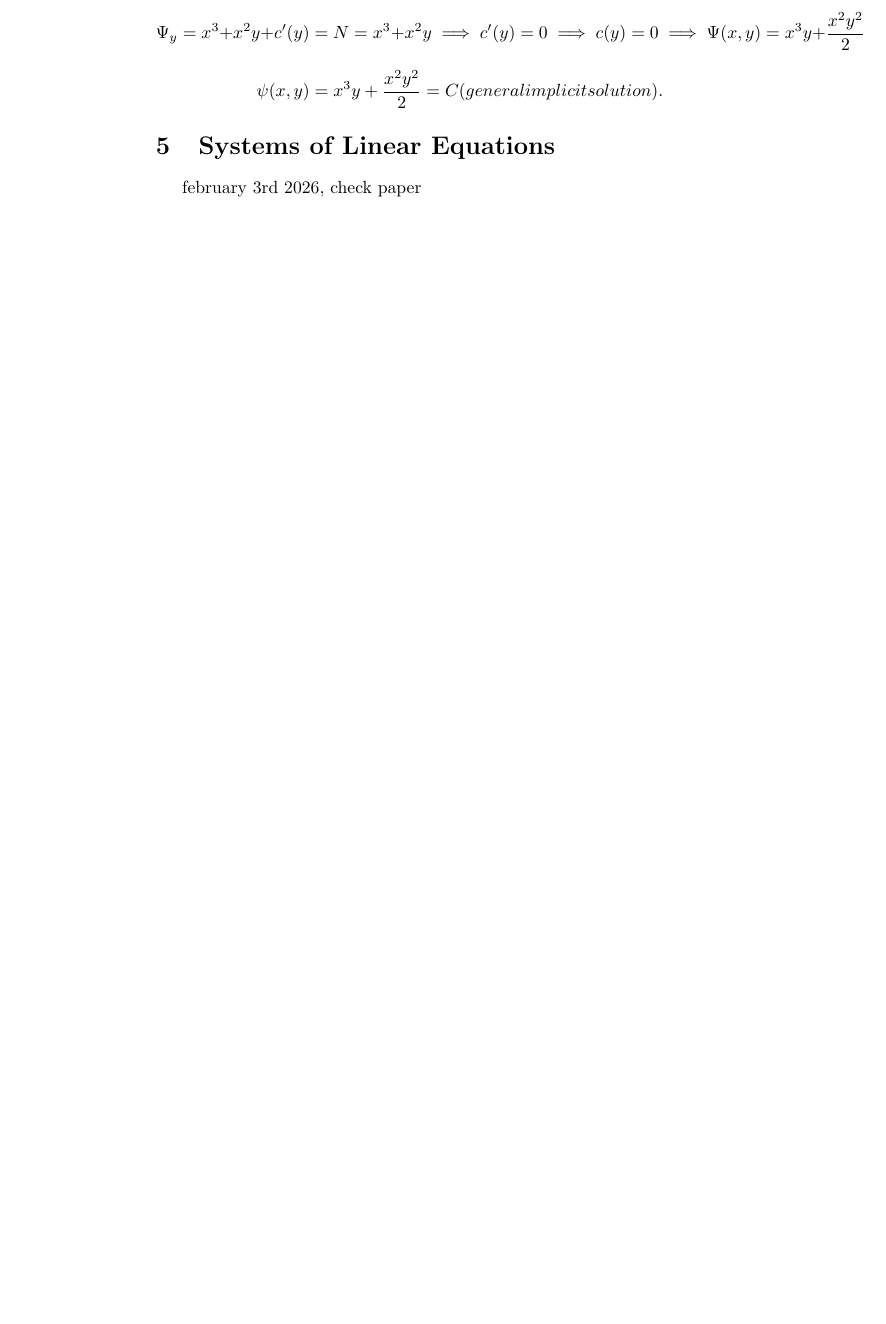
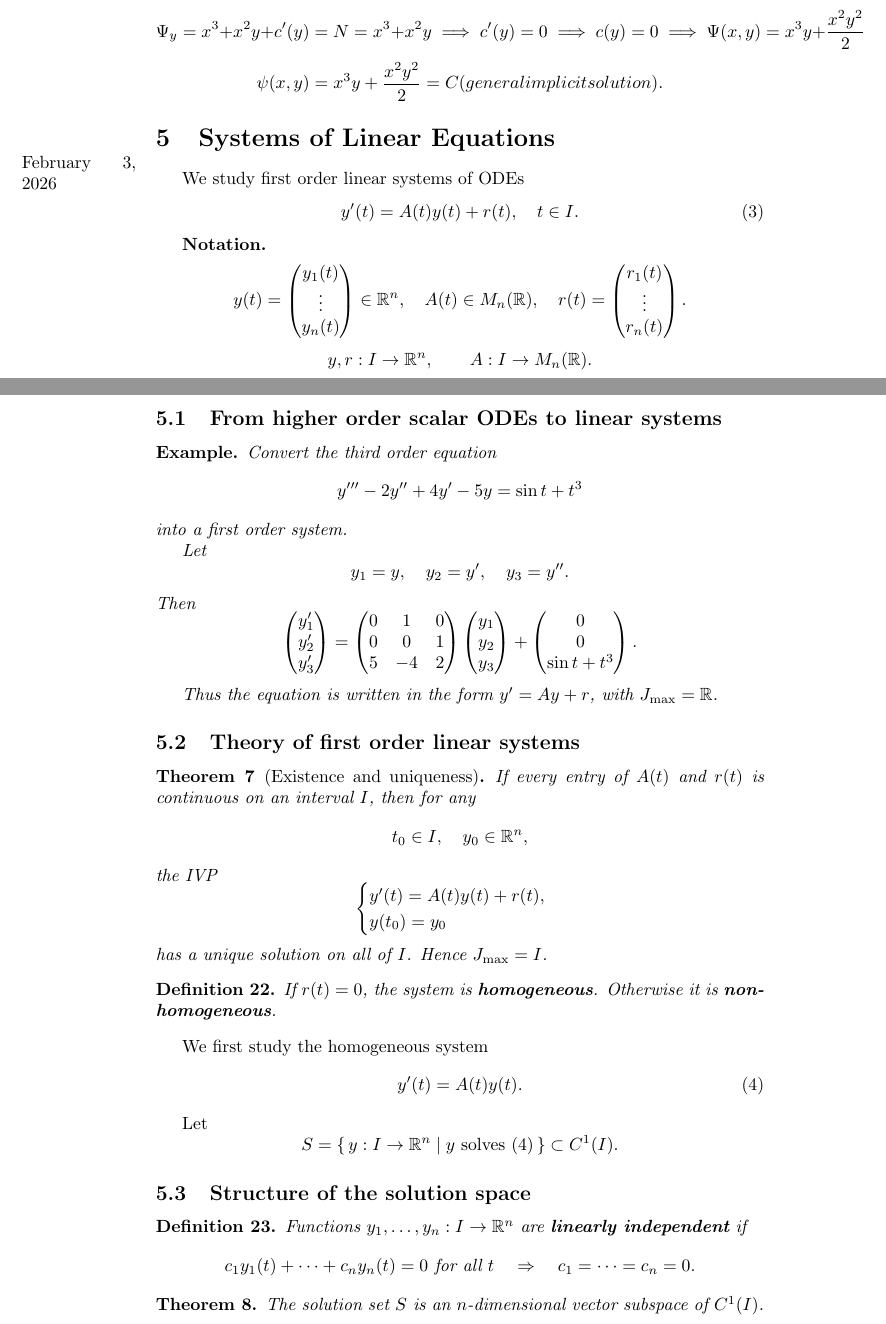
Before and after one commit to williamr-yc7/Stem-Undergrad-Notes, a LaTeX paper (Winter 2026/Math325.tex): part of page 25 of 30 before the commit and two parts of pages 25 and 26 of 32 after it, the two joined at a grey line, cut so that both start at the same text, the shorter picture padded with empty space. Compiled offline with pdfLaTeX.

Commit message:
4 february 2026

```diff
--- a/Winter 2026/Math325.tex
+++ b/Winter 2026/Math325.tex
@@ -756,5 +756,132 @@ If $\mu = \mu(x)$, then $\mu_y = 0 \implies \mu\frac{(M_y - N_x)}{N} = \mu_x = \
     \[\Psi_y = x^3 + x^2y + c'(y) = N = x^3 + x^2y \implies c'(y) = 0 \implies c(y) = 0 \implies \Psi(x,y) = x^3y + \frac{x^2y^2}{2}\]
     \[\psi(x,y) = x^3y + \frac{x^2y^2}{2} = C (general implicit solution).\]
 \end{example}
+
 \section{Systems of Linear Equations}
-february 3rd 2026, check paper
+\marginpar{February 3, 2026}
+
+We study first order linear systems of ODEs
+\[
+y'(t) = A(t)y(t) + r(t), \quad t \in I. \tag{3}
+\]
+
+\textbf{Notation.}
+\[
+y(t) =
+\begin{pmatrix}
+y_1(t)\\
+\vdots\\
+y_n(t)
+\end{pmatrix} \in \mathbb{R}^n,
+\quad
+A(t) \in M_n(\mathbb{R}),
+\quad
+r(t) =
+\begin{pmatrix}
+r_1(t)\\
+\vdots\\
+r_n(t)
+\end{pmatrix}.
+\]
+\[
+y,r : I \to \mathbb{R}^n,
+\qquad
+A : I \to M_n(\mathbb{R}).
+\]
+
+%---------------------------------------
+
+\subsection{From higher order scalar ODEs to linear systems}
+
+\begin{example}
+Convert the third order equation
+\[
+y''' - 2y'' + 4y' - 5y = \sin t + t^3
+\]
+into a first order system.
+
+Let
+\[
+y_1 = y, \quad
+y_2 = y', \quad
+y_3 = y''.
+\]
+Then
+\[
+\begin{pmatrix}
+y_1'\\
+y_2'\\
+y_3'
+\end{pmatrix}
+=
+\begin{pmatrix}
+0 & 1 & 0\\
+0 & 0 & 1\\
+5 & -4 & 2
+\end{pmatrix}
+\begin{pmatrix}
+y_1\\
+y_2\\
+y_3
+\end{pmatrix}
++
+\begin{pmatrix}
+0\\
+0\\
+\sin t + t^3
+\end{pmatrix}.
+\]
+
+Thus the equation is written in the form \(y' = Ay + r\), with \(J_{\max}=\mathbb{R}\).
+\end{example}
+
+%---------------------------------------
+
+\subsection{Theory of first order linear systems}
+
+\begin{theorem}[Existence and uniqueness]
+If every entry of \(A(t)\) and \(r(t)\) is continuous on an interval \(I\), then for any
+\[
+t_0 \in I, \quad y_0 \in \mathbb{R}^n,
+\]
+the IVP
+\[
+\begin{cases}
+y'(t) = A(t)y(t) + r(t), \\
+y(t_0) = y_0
+\end{cases}
+\]
+has a unique solution on all of \(I\). Hence \(J_{\max}=I\).
+\end{theorem}
+
+\begin{definition}
+If \(r(t)=0\), the system is \textbf{homogeneous}.
+Otherwise it is \textbf{non-homogeneous}.
+\end{definition}
+
+We first study the homogeneous system
+\[
+y'(t)=A(t)y(t). \tag{4}
+\]
+
+Let
+\[
+S=\{\, y:I\to\mathbb{R}^n \mid y \text{ solves (4)} \,\} \subset C^1(I).
+\]
+
+%---------------------------------------
+
+\subsection{Structure of the solution space}
+
+\begin{definition}
+Functions \(y_1,\dots,y_n : I \to \mathbb{R}^n\) are \textbf{linearly independent} if
+\[
+c_1y_1(t)+\cdots+c_ny_n(t)=0 \ \text{for all } t
+\quad \Rightarrow \quad
+c_1=\cdots=c_n=0.
+\]
+\end{definition}
+
+\begin{theorem}
+The solution set \(S\) is an \(n\)-dimensional vector subspace of \(C^1(I)\).
+\end{theorem}
```
Also changed, not shown: Winter 2026/Math223.pdf, Winter 2026/Math325.pdf, Winter 2026/Math325.tex (63 more changed lines), 10 other files.
